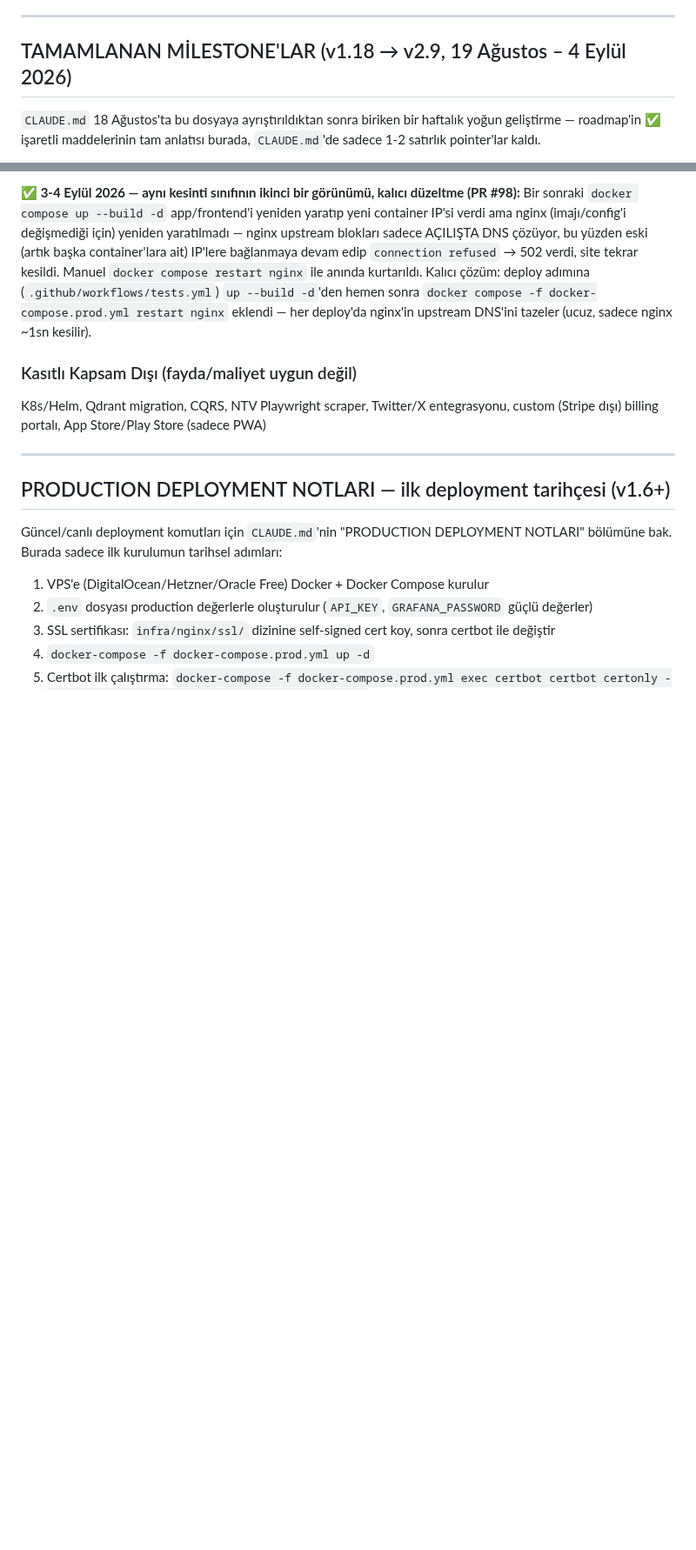
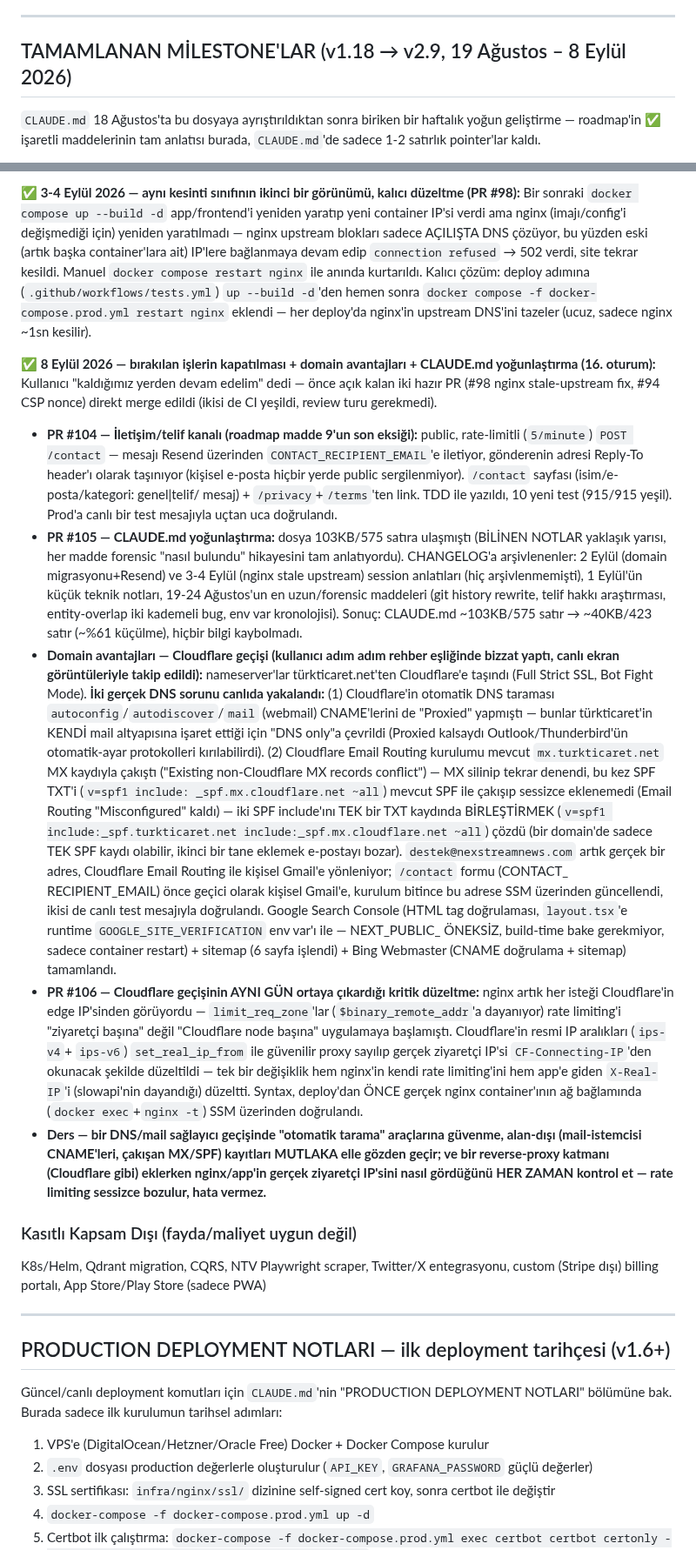
Before and after one commit to MaviMakumba/NexStream-News-Engine, a Markdown page: docs/CHANGELOG.md, 2 parts joined by grey strips. Shown at 87% size. GitHub-like rendering; blank space fills up the shorter version.

Commit message:
docs: oturum sonu CLAUDE.md/CHANGELOG guncellemesi - domain avantajlari + Cloudflare
- Roadmap madde 6 (Cloudflare proxy) tamamlandi olarak isaretlendi
- BILINEN NOTLAR'a Cloudflare real-IP kurali eklendi
- CHANGELOG'a 8 Eylul oturumunun tam ozeti eklendi (contact formu, CLAUDE.md
  yogunlastirma, Cloudflare+Email Routing+Search Console/Bing gecisi, nginx
  real-IP duzeltmesi)

```diff
--- a/docs/CHANGELOG.md
+++ b/docs/CHANGELOG.md
@@ -412,7 +412,7 @@ Temel SEO (generateMetadata, robots.ts, sitemap.ts), `/privacy`+`/terms`, nginx
 
 ---
 
-## TAMAMLANAN MİLESTONE'LAR (v1.18 → v2.9, 19 Ağustos – 4 Eylül 2026)
+## TAMAMLANAN MİLESTONE'LAR (v1.18 → v2.9, 19 Ağustos – 8 Eylül 2026)
 
 `CLAUDE.md` 18 Ağustos'ta bu dosyaya ayrıştırıldıktan sonra biriken bir haftalık
 yoğun geliştirme — roadmap'in ✅ işaretli maddelerinin tam anlatısı burada,
@@ -1020,6 +1020,68 @@ sonra `docker compose -f docker-compose.prod.yml restart nginx` eklendi —
 her deploy'da nginx'in upstream DNS'ini tazeler (ucuz, sadece nginx ~1sn
 kesilir).
 
+**✅ 8 Eylül 2026 — bırakılan işlerin kapatılması + domain avantajları +
+CLAUDE.md yoğunlaştırma (16. oturum):** Kullanıcı "kaldığımız yerden devam
+edelim" dedi — önce açık kalan iki hazır PR (#98 nginx stale-upstream fix,
+#94 CSP nonce) direkt merge edildi (ikisi de CI yeşildi, review turu
+gerekmedi).
+- **PR #104 — İletişim/telif kanalı (roadmap madde 9'un son eksiği):**
+  public, rate-limitli (`5/minute`) `POST /contact` — mesajı Resend
+  üzerinden `CONTACT_RECIPIENT_EMAIL`'e iletiyor, gönderenin adresi
+  Reply-To header'ı olarak taşınıyor (kişisel e-posta hiçbir yerde public
+  sergilenmiyor). `/contact` sayfası (isim/e-posta/kategori: genel|telif/
+  mesaj) + `/privacy`+`/terms`'ten link. TDD ile yazıldı, 10 yeni test
+  (915/915 yeşil). Prod'a canlı bir test mesajıyla uçtan uca doğrulandı.
+- **PR #105 — CLAUDE.md yoğunlaştırma:** dosya 103KB/575 satıra ulaşmıştı
+  (BİLİNEN NOTLAR yaklaşık yarısı, her madde forensic "nasıl bulundu"
+  hikayesini tam anlatıyordu). CHANGELOG'a arşivlenenler: 2 Eylül (domain
+  migrasyonu+Resend) ve 3-4 Eylül (nginx stale upstream) session
+  anlatıları (hiç arşivlenmemişti), 1 Eylül'ün küçük teknik notları,
+  19-24 Ağustos'un en uzun/forensic maddeleri (git history rewrite, telif
+  hakkı araştırması, entity-overlap iki kademeli bug, env var kronolojisi).
+  Sonuç: CLAUDE.md ~103KB/575 satır → ~40KB/423 satır (~%61 küçülme),
+  hiçbir bilgi kaybolmadı.
+- **Domain avantajları — Cloudflare geçişi (kullanıcı adım adım rehber
+  eşliğinde bizzat yaptı, canlı ekran görüntüleriyle takip edildi):**
+  nameserver'lar türkticaret.net'ten Cloudflare'e taşındı (Full Strict SSL,
+  Bot Fight Mode). **İki gerçek DNS sorunu canlıda yakalandı:** (1)
+  Cloudflare'in otomatik DNS taraması `autoconfig`/`autodiscover`/`mail`
+  (webmail) CNAME'lerini de "Proxied" yapmıştı — bunlar türkticaret'in
+  KENDİ mail altyapısına işaret ettiği için "DNS only"a çevrildi (Proxied
+  kalsaydı Outlook/Thunderbird'ün otomatik-ayar protokolleri kırılabilirdi).
+  (2) Cloudflare Email Routing kurulumu mevcut `mx.turkticaret.net` MX
+  kaydıyla çakıştı ("Existing non-Cloudflare MX records conflict") — MX
+  silinip tekrar denendi, bu kez SPF TXT'i (`v=spf1 include:
+  _spf.mx.cloudflare.net ~all`) mevcut SPF ile çakışıp sessizce
+  eklenemedi (Email Routing "Misconfigured" kaldı) — iki SPF include'ını
+  TEK bir TXT kaydında BİRLEŞTİRMEK (`v=spf1 include:_spf.turkticaret.net
+  include:_spf.mx.cloudflare.net ~all`) çözdü (bir domain'de sadece TEK
+  SPF kaydı olabilir, ikinci bir tane eklemek e-postayı bozar).
+  `destek@nexstreamnews.com` artık gerçek bir adres, Cloudflare Email
+  Routing ile kişisel Gmail'e yönleniyor; `/contact` formu (CONTACT_
+  RECIPIENT_EMAIL) önce geçici olarak kişisel Gmail'e, kurulum bitince bu
+  adrese SSM üzerinden güncellendi, ikisi de canlı test mesajıyla
+  doğrulandı. Google Search Console (HTML tag doğrulaması, `layout.tsx`'e
+  runtime `GOOGLE_SITE_VERIFICATION` env var'ı ile — NEXT_PUBLIC_ ÖNEKSİZ,
+  build-time bake gerekmiyor, sadece container restart) + sitemap (6 sayfa
+  işlendi) + Bing Webmaster (CNAME doğrulama + sitemap) tamamlandı.
+- **PR #106 — Cloudflare geçişinin AYNI GÜN ortaya çıkardığı kritik
+  düzeltme:** nginx artık her isteği Cloudflare'in edge IP'sinden görüyordu
+  — `limit_req_zone`'lar (`$binary_remote_addr`'a dayanıyor) rate
+  limiting'i "ziyaretçi başına" değil "Cloudflare node başına"
+  uygulamaya başlamıştı. Cloudflare'in resmi IP aralıkları (`ips-v4`+
+  `ips-v6`) `set_real_ip_from` ile güvenilir proxy sayılıp gerçek ziyaretçi
+  IP'si `CF-Connecting-IP`'den okunacak şekilde düzeltildi — tek bir
+  değişiklik hem nginx'in kendi rate limiting'ini hem app'e giden
+  `X-Real-IP`'i (slowapi'nin dayandığı) düzeltti. Syntax, deploy'dan ÖNCE
+  gerçek nginx container'ının ağ bağlamında (`docker exec`+`nginx -t`)
+  SSM üzerinden doğrulandı.
+- **Ders — bir DNS/mail sağlayıcı geçişinde "otomatik tarama" araçlarına
+  güvenme, alan-dışı (mail-istemcisi CNAME'leri, çakışan MX/SPF) kayıtları
+  MUTLAKA elle gözden geçir; ve bir reverse-proxy katmanı (Cloudflare gibi)
+  eklerken nginx/app'in gerçek ziyaretçi IP'sini nasıl gördüğünü HER ZAMAN
+  kontrol et — rate limiting sessizce bozulur, hata vermez.**
+
 ### Kasıtlı Kapsam Dışı (fayda/maliyet uygun değil)
 K8s/Helm, Qdrant migration, CQRS, NTV Playwright scraper, Twitter/X entegrasyonu, custom (Stripe dışı) billing portalı, App Store/Play Store (sadece PWA)
 
```
Also changed, not shown: CLAUDE.md (+11 -5 lines).
